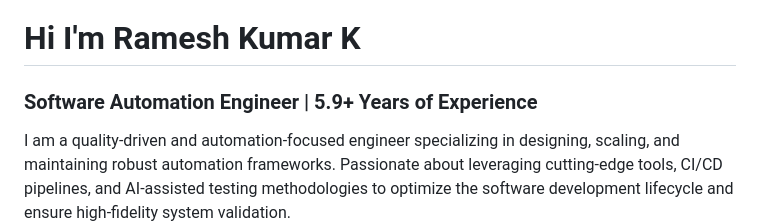
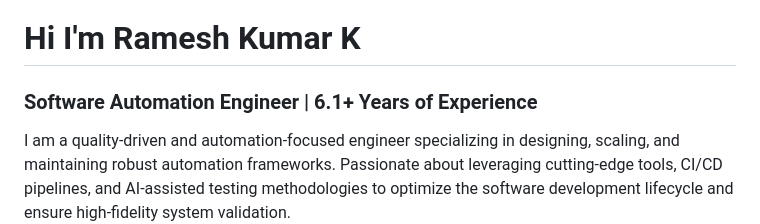
Before and after one commit to rames-qa/Rameshkumar-K, a Markdown page: README.md, the part around the change. Rendered like a GitHub page.

Commit message:
Update experience from 5.9 to 6.1 years

```diff
--- a/README.md
+++ b/README.md
@@ -1,6 +1,6 @@
 # Hi  I'm Ramesh Kumar K
 
-###  Software Automation Engineer | 5.9+ Years of Experience
+###  Software Automation Engineer | 6.1+ Years of Experience
 
 I am a quality-driven and automation-focused engineer specializing in designing, scaling, and maintaining robust automation frameworks. Passionate about leveraging cutting-edge tools, CI/CD pipelines, and AI-assisted testing methodologies to optimize the software development lifecycle and ensure high-fidelity system validation.
 
```
